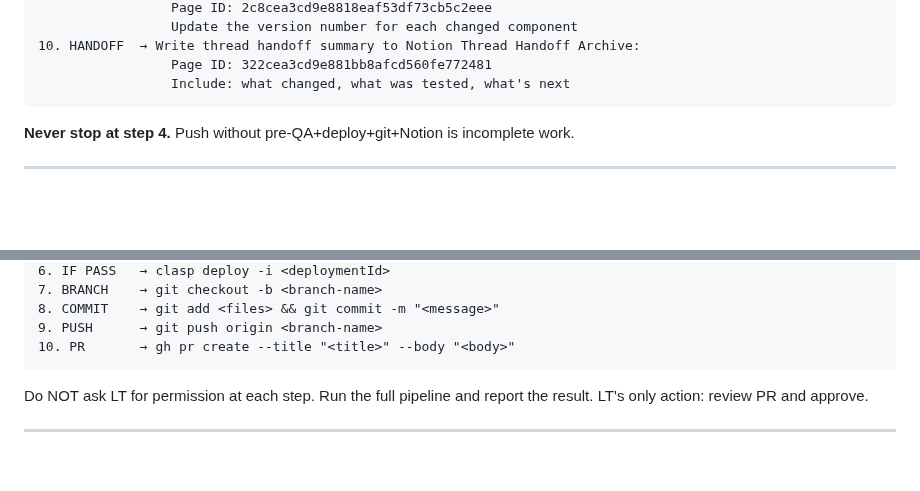
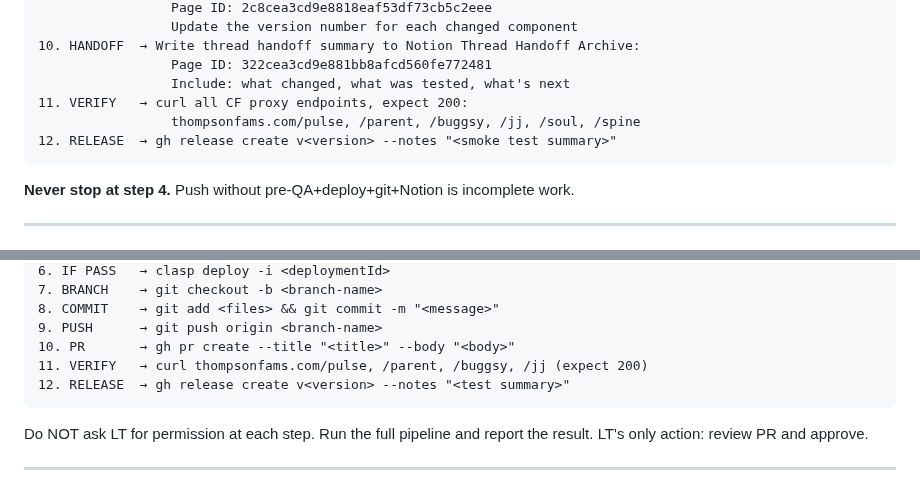
Before and after one commit to blucsigma05/tbm-apps-script, a Markdown page: CLAUDE.md, 2 parts joined by grey strips. Drawn GitHub-style; blank space fills up the shorter version.

Commit message:
CLAUDE.md: Add steps 11-12 to Deploy Workflow + Autonomous Pipeline
11. VERIFY — curl all CF proxy endpoints, expect 200
12. RELEASE — gh release create with smoke test summary

https://claude.ai/code/session_01XDP8awVnwiqMpcbu6iaYWU

````diff
--- a/CLAUDE.md
+++ b/CLAUDE.md
@@ -146,6 +146,9 @@ All .gs files share one scope. Constants and TAB_MAP from DataEngine.gs are avai
 10. HANDOFF  → Write thread handoff summary to Notion Thread Handoff Archive:
                  Page ID: 322cea3cd9e881bb8afcd560fe772481
                  Include: what changed, what was tested, what's next
+11. VERIFY   → curl all CF proxy endpoints, expect 200:
+                 thompsonfams.com/pulse, /parent, /buggsy, /jj, /soul, /spine
+12. RELEASE  → gh release create v<version> --notes "<smoke test summary>"
 ```
 
 **Never stop at step 4.** Push without pre-QA+deploy+git+Notion is incomplete work.
@@ -167,6 +170,8 @@ When building a feature or fix, Code runs the FULL pipeline:
 8. COMMIT    → git add <files> && git commit -m "<message>"
 9. PUSH      → git push origin <branch-name>
 10. PR       → gh pr create --title "<title>" --body "<body>"
+11. VERIFY   → curl thompsonfams.com/pulse, /parent, /buggsy, /jj (expect 200)
+12. RELEASE  → gh release create v<version> --notes "<test summary>"
 ```
 
 Do NOT ask LT for permission at each step. Run the full pipeline and report the result. LT's only action: review PR and approve.
````
